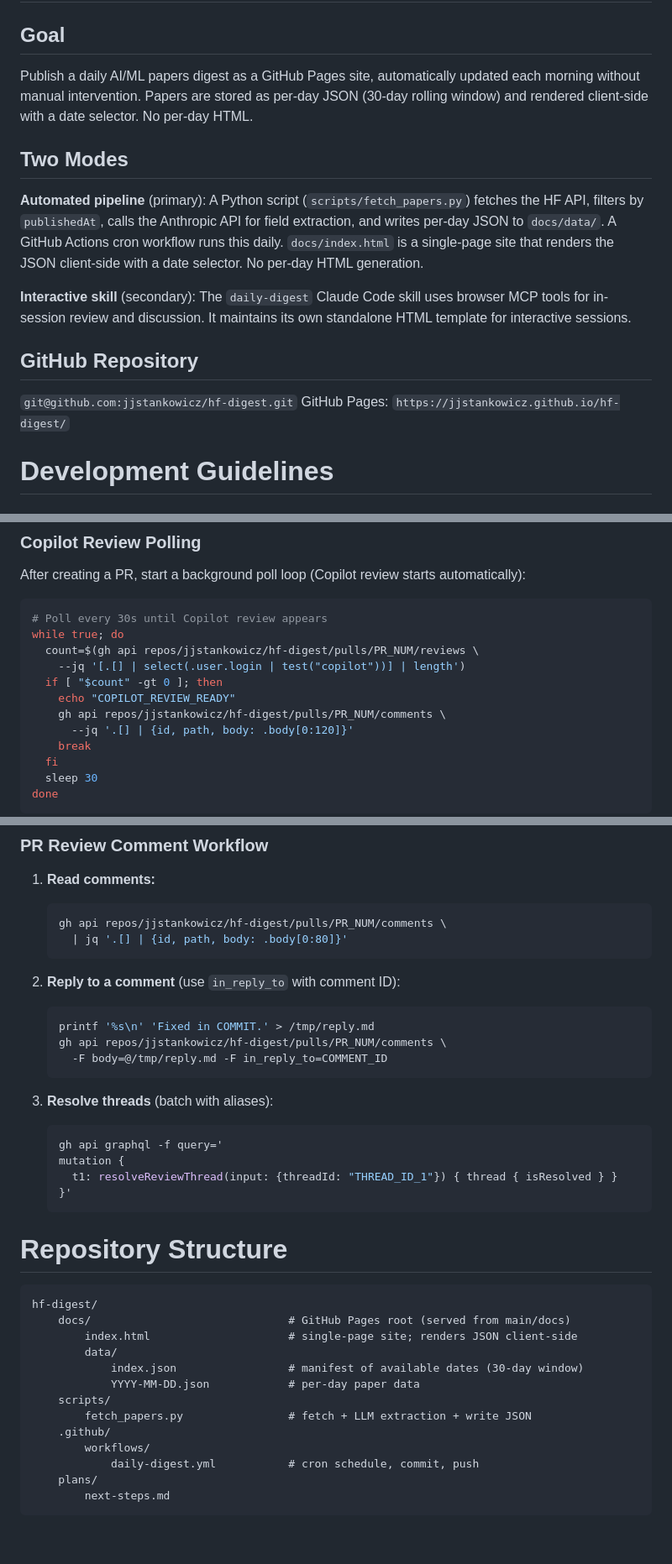
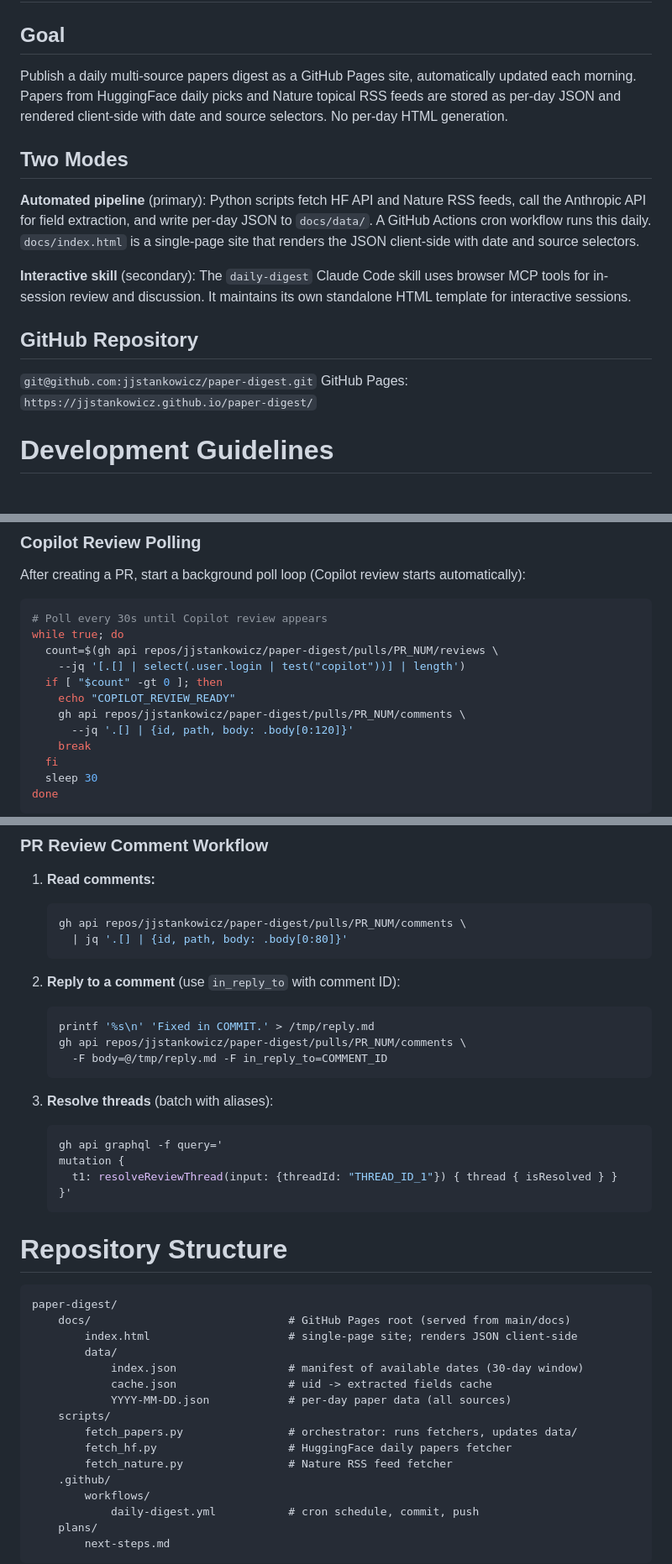
Before and after one commit to jjstankowicz/hf-digest, a Markdown page: CLAUDE.md, 3 parts joined by grey strips. Shown at 84% size. Drawn GitHub-style; blank space fills up the shorter version.

````diff
--- a/CLAUDE.md
+++ b/CLAUDE.md
@@ -2,17 +2,17 @@
 
 ## Goal
 
-Publish a daily AI/ML papers digest as a GitHub Pages site, automatically updated
-each morning without manual intervention. Papers are stored as per-day JSON (30-day
-rolling window) and rendered client-side with a date selector. No per-day HTML.
+Publish a daily multi-source papers digest as a GitHub Pages site, automatically
+updated each morning. Papers from HuggingFace daily picks and Nature topical RSS
+feeds are stored as per-day JSON and rendered client-side with date and source
+selectors. No per-day HTML generation.
 
 ## Two Modes
 
-**Automated pipeline** (primary): A Python script (`scripts/fetch_papers.py`)
-fetches the HF API, filters by `publishedAt`, calls the Anthropic API for field
-extraction, and writes per-day JSON to `docs/data/`. A GitHub Actions cron workflow
-runs this daily. `docs/index.html` is a single-page site that renders the JSON
-client-side with a date selector. No per-day HTML generation.
+**Automated pipeline** (primary): Python scripts fetch HF API and Nature RSS feeds,
+call the Anthropic API for field extraction, and write per-day JSON to `docs/data/`.
+A GitHub Actions cron workflow runs this daily. `docs/index.html` is a single-page
+site that renders the JSON client-side with date and source selectors.
 
 **Interactive skill** (secondary): The `daily-digest` Claude Code skill uses browser
 MCP tools for in-session review and discussion. It maintains its own standalone
@@ -20,8 +20,8 @@ HTML template for interactive sessions.
 
 ## GitHub Repository
 
-`git@github.com:jjstankowicz/hf-digest.git`
-GitHub Pages: `https://jjstankowicz.github.io/hf-digest/`
+`git@github.com:jjstankowicz/paper-digest.git`
+GitHub Pages: `https://jjstankowicz.github.io/paper-digest/`
 
 # Development Guidelines
 
@@ -75,11 +75,11 @@ After creating a PR, start a background poll loop (Copilot review starts automat
 ```bash
 # Poll every 30s until Copilot review appears
 while true; do
-  count=$(gh api repos/jjstankowicz/hf-digest/pulls/PR_NUM/reviews \
+  count=$(gh api repos/jjstankowicz/paper-digest/pulls/PR_NUM/reviews \
     --jq '[.[] | select(.user.login | test("copilot"))] | length')
   if [ "$count" -gt 0 ]; then
     echo "COPILOT_REVIEW_READY"
-    gh api repos/jjstankowicz/hf-digest/pulls/PR_NUM/comments \
+    gh api repos/jjstankowicz/paper-digest/pulls/PR_NUM/comments \
       --jq '.[] | {id, path, body: .body[0:120]}'
     break
   fi
@@ -106,14 +106,14 @@ Avoid accidental command execution from shell interpolation when using `gh`.
 
 1. **Read comments:**
    ```bash
-   gh api repos/jjstankowicz/hf-digest/pulls/PR_NUM/comments \
+   gh api repos/jjstankowicz/paper-digest/pulls/PR_NUM/comments \
      | jq '.[] | {id, path, body: .body[0:80]}'
    ```
 
 2. **Reply to a comment** (use `in_reply_to` with comment ID):
    ```bash
    printf '%s\n' 'Fixed in COMMIT.' > /tmp/reply.md
-   gh api repos/jjstankowicz/hf-digest/pulls/PR_NUM/comments \
+   gh api repos/jjstankowicz/paper-digest/pulls/PR_NUM/comments \
      -F body=@/tmp/reply.md -F in_reply_to=COMMENT_ID
    ```
 
@@ -128,14 +128,17 @@ Avoid accidental command execution from shell interpolation when using `gh`.
 # Repository Structure
 
 ```
-hf-digest/
+paper-digest/
     docs/                              # GitHub Pages root (served from main/docs)
         index.html                     # single-page site; renders JSON client-side
         data/
             index.json                 # manifest of available dates (30-day window)
-            YYYY-MM-DD.json            # per-day paper data
+            cache.json                 # uid -> extracted fields cache
+            YYYY-MM-DD.json            # per-day paper data (all sources)
     scripts/
-        fetch_papers.py                # fetch + LLM extraction + write JSON
+        fetch_papers.py                # orchestrator: runs fetchers, updates data/
+        fetch_hf.py                    # HuggingFace daily papers fetcher
+        fetch_nature.py                # Nature RSS feed fetcher
     .github/
         workflows/
             daily-digest.yml           # cron schedule, commit, push
````
Also changed, not shown: plans/next-steps.md (+80 -63 lines).
